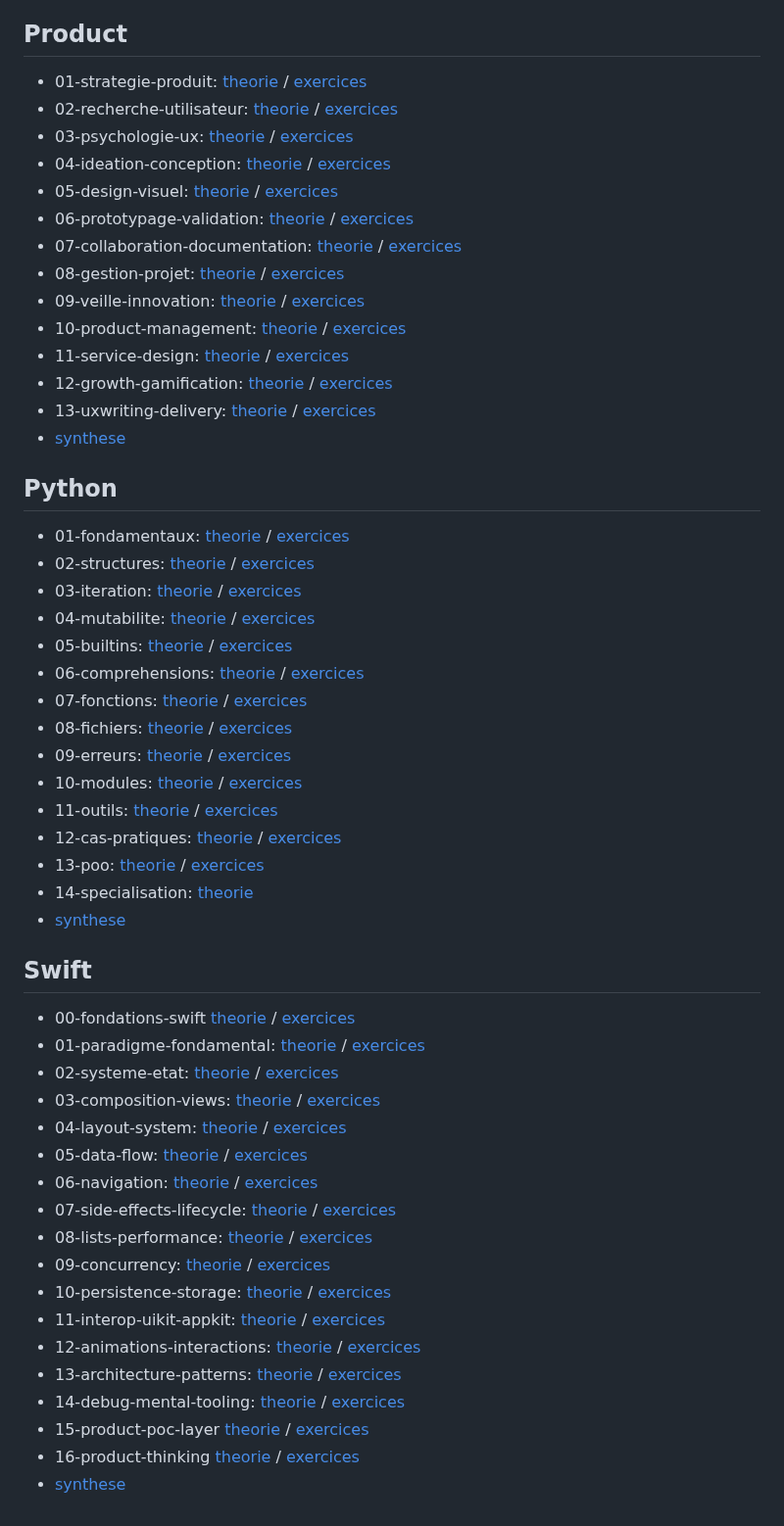
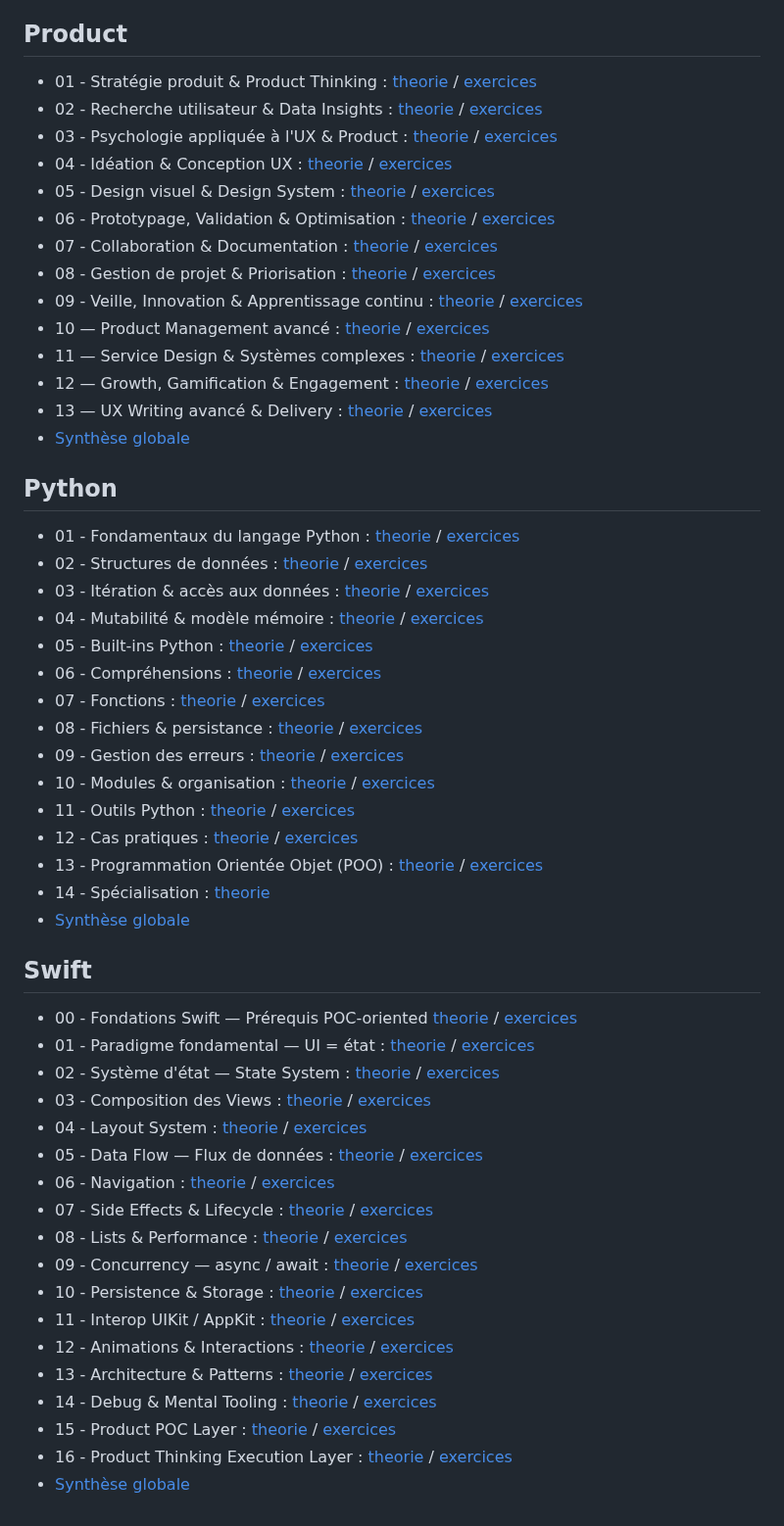
Before and after one commit to bpoulain/bpoulain.github.io, a Markdown page: knowledge.md, the part around the change. Shown at 98% size. GitHub-like rendering.

```diff
--- a/knowledge.md
+++ b/knowledge.md
@@ -26,56 +26,56 @@
 
 ## Product
 
-- 01-strategie-produit: [theorie](knowledge/Product/01-strategie-produit-theorie.md) / [exercices](knowledge/Product/01b-strategie-produit-exercices.md)
-- 02-recherche-utilisateur: [theorie](knowledge/Product/02-recherche-utilisateur-theorie.md) / [exercices](knowledge/Product/02b-recherche-utilisateur-exercices.md)
-- 03-psychologie-ux: [theorie](knowledge/Product/03-psychologie-ux-theorie.md) / [exercices](knowledge/Product/03b-psychologie-ux-exercices.md)
-- 04-ideation-conception: [theorie](knowledge/Product/04-ideation-conception-theorie.md) / [exercices](knowledge/Product/04b-ideation-conception-exercices.md)
-- 05-design-visuel: [theorie](knowledge/Product/05-design-visuel-theorie.md) / [exercices](knowledge/Product/05b-design-visuel-exercices.md)
-- 06-prototypage-validation: [theorie](knowledge/Product/06-prototypage-validation-theorie.md) / [exercices](knowledge/Product/06b-prototypage-validation-exercices.md)
-- 07-collaboration-documentation: [theorie](knowledge/Product/07-collaboration-documentation-theorie.md) / [exercices](knowledge/Product/07b-collaboration-documentation-exercices.md)
-- 08-gestion-projet: [theorie](knowledge/Product/08-gestion-projet-theorie.md) / [exercices](knowledge/Product/08b-gestion-projet-exercices.md)
-- 09-veille-innovation: [theorie](knowledge/Product/09-veille-innovation-theorie.md) / [exercices](knowledge/Product/09b-veille-innovation-exercices.md)
-- 10-product-management: [theorie](knowledge/Product/10-product-management-theorie.md) / [exercices](knowledge/Product/10b-product-management-exercices.md)
-- 11-service-design: [theorie](knowledge/Product/11-service-design-theorie.md) / [exercices](knowledge/Product/11b-service-design-exercices.md)
-- 12-growth-gamification: [theorie](knowledge/Product/12-growth-gamification-theorie.md) / [exercices](knowledge/Product/12b-growth-gamification-exercices.md)
-- 13-uxwriting-delivery: [theorie](knowledge/Product/13-uxwriting-delivery-theorie.md) / [exercices](knowledge/Product/13b-uxwriting-delivery-exercices.md)
-- [synthese](knowledge/Product/synthese.md)
+- 01 - Stratégie produit & Product Thinking : [theorie](knowledge/Product/01-strategie-produit-theorie.md) / [exercices](knowledge/Product/01b-strategie-produit-exercices.md)
+- 02 - Recherche utilisateur & Data Insights : [theorie](knowledge/Product/02-recherche-utilisateur-theorie.md) / [exercices](knowledge/Product/02b-recherche-utilisateur-exercices.md)
+- 03 - Psychologie appliquée à l'UX & Product : [theorie](knowledge/Product/03-psychologie-ux-theorie.md) / [exercices](knowledge/Product/03b-psychologie-ux-exercices.md)
+- 04 - Idéation & Conception UX : [theorie](knowledge/Product/04-ideation-conception-theorie.md) / [exercices](knowledge/Product/04b-ideation-conception-exercices.md)
+- 05 - Design visuel & Design System : [theorie](knowledge/Product/05-design-visuel-theorie.md) / [exercices](knowledge/Product/05b-design-visuel-exercices.md)
+- 06 - Prototypage, Validation & Optimisation : [theorie](knowledge/Product/06-prototypage-validation-theorie.md) / [exercices](knowledge/Product/06b-prototypage-validation-exercices.md)
+- 07 - Collaboration & Documentation : [theorie](knowledge/Product/07-collaboration-documentation-theorie.md) / [exercices](knowledge/Product/07b-collaboration-documentation-exercices.md)
+- 08 - Gestion de projet & Priorisation : [theorie](knowledge/Product/08-gestion-projet-theorie.md) / [exercices](knowledge/Product/08b-gestion-projet-exercices.md)
+- 09 - Veille, Innovation & Apprentissage continu : [theorie](knowledge/Product/09-veille-innovation-theorie.md) / [exercices](knowledge/Product/09b-veille-innovation-exercices.md)
+- 10 — Product Management avancé : [theorie](knowledge/Product/10-product-management-theorie.md) / [exercices](knowledge/Product/10b-product-management-exercices.md)
+- 11 — Service Design & Systèmes complexes : [theorie](knowledge/Product/11-service-design-theorie.md) / [exercices](knowledge/Product/11b-service-design-exercices.md)
+- 12 — Growth, Gamification & Engagement : [theorie](knowledge/Product/12-growth-gamification-theorie.md) / [exercices](knowledge/Product/12b-growth-gamification-exercices.md)
+- 13 — UX Writing avancé & Delivery : [theorie](knowledge/Product/13-uxwriting-delivery-theorie.md) / [exercices](knowledge/Product/13b-uxwriting-delivery-exercices.md)
+- [Synthèse globale](knowledge/Product/synthese.md)
 
 ## Python
 
-- 01-fondamentaux: [theorie](knowledge/Python/01-fondamentaux-theorie.md) / [exercices](knowledge/Python/01b-fondamentaux-exercices.md)
-- 02-structures: [theorie](knowledge/Python/02-structures-theorie.md) / [exercices](knowledge/Python/02b-structures-exercices.md)
-- 03-iteration: [theorie](knowledge/Python/03-iteration-theorie.md) / [exercices](knowledge/Python/03b-iteration-exercices.md)
-- 04-mutabilite: [theorie](knowledge/Python/04-mutabilite-theorie.md) / [exercices](knowledge/Python/04b-mutabilite-exercices.md)
-- 05-builtins: [theorie](knowledge/Python/05-builtins-theorie.md) / [exercices](knowledge/Python/05b-builtins-exercices.md)
-- 06-comprehensions: [theorie](knowledge/Python/06-comprehensions-theorie.md) / [exercices](knowledge/Python/06b-comprehensions-exercices.md)
-- 07-fonctions: [theorie](knowledge/Python/07-fonctions-theorie.md) / [exercices](knowledge/Python/07b-fonctions-exercices.md)
-- 08-fichiers: [theorie](knowledge/Python/08-fichiers-theorie.md) / [exercices](knowledge/Python/08b-fichiers-exercices.md)
-- 09-erreurs: [theorie](knowledge/Python/09-erreurs-theorie.md) / [exercices](knowledge/Python/09b-erreurs-exercices.md)
-- 10-modules: [theorie](knowledge/Python/10-modules-theorie.md) / [exercices](knowledge/Python/10b-modules-exercices.md)
-- 11-outils: [theorie](knowledge/Python/11-outils-theorie.md) / [exercices](knowledge/Python/11b-outils-exercices.md)
-- 12-cas-pratiques: [theorie](knowledge/Python/12-cas-pratiques-theorie.md) / [exercices](knowledge/Python/12b-cas-pratiques-exercices.md)
-- 13-poo: [theorie](knowledge/Python/13-poo-theorie.md) / [exercices](knowledge/Python/13b-poo-exercices.md)
-- 14-specialisation: [theorie](knowledge/Python/14-specialisation-theorie.md)
-- [synthese](knowledge/Python/synthese.md)
+- 01 - Fondamentaux du langage Python : [theorie](knowledge/Python/01-fondamentaux-theorie.md) / [exercices](knowledge/Python/01b-fondamentaux-exercices.md)
+- 02 - Structures de données : [theorie](knowledge/Python/02-structures-theorie.md) / [exercices](knowledge/Python/02b-structures-exercices.md)
+- 03 - Itération & accès aux données : [theorie](knowledge/Python/03-iteration-theorie.md) / [exercices](knowledge/Python/03b-iteration-exercices.md)
+- 04 - Mutabilité & modèle mémoire : [theorie](knowledge/Python/04-mutabilite-theorie.md) / [exercices](knowledge/Python/04b-mutabilite-exercices.md)
+- 05 - Built-ins Python : [theorie](knowledge/Python/05-builtins-theorie.md) / [exercices](knowledge/Python/05b-builtins-exercices.md)
+- 06 - Compréhensions : [theorie](knowledge/Python/06-comprehensions-theorie.md) / [exercices](knowledge/Python/06b-comprehensions-exercices.md)
+- 07 - Fonctions : [theorie](knowledge/Python/07-fonctions-theorie.md) / [exercices](knowledge/Python/07b-fonctions-exercices.md)
+- 08 - Fichiers & persistance : [theorie](knowledge/Python/08-fichiers-theorie.md) / [exercices](knowledge/Python/08b-fichiers-exercices.md)
+- 09 - Gestion des erreurs : [theorie](knowledge/Python/09-erreurs-theorie.md) / [exercices](knowledge/Python/09b-erreurs-exercices.md)
+- 10 - Modules & organisation : [theorie](knowledge/Python/10-modules-theorie.md) / [exercices](knowledge/Python/10b-modules-exercices.md)
+- 11 - Outils Python : [theorie](knowledge/Python/11-outils-theorie.md) / [exercices](knowledge/Python/11b-outils-exercices.md)
+- 12 - Cas pratiques : [theorie](knowledge/Python/12-cas-pratiques-theorie.md) / [exercices](knowledge/Python/12b-cas-pratiques-exercices.md)
+- 13 - Programmation Orientée Objet (POO) : [theorie](knowledge/Python/13-poo-theorie.md) / [exercices](knowledge/Python/13b-poo-exercices.md)
+- 14 -  Spécialisation : [theorie](knowledge/Python/14-specialisation-theorie.md)
+- [Synthèse globale](knowledge/Python/synthese.md)
 
 ## Swift
 
-- 00-fondations-swift [theorie](knowledge/Swift/00-fondations-swift-theorie.md) / [exercices](knowledge/Swift/00b-fondations-swift-exercices.md)
-- 01-paradigme-fondamental: [theorie](knowledge/Swift/01-paradigme-fondamental-theorie.md) / [exercices](knowledge/Swift/01b-paradigme-fondamental-exercices.md)
-- 02-systeme-etat: [theorie](knowledge/Swift/02-systeme-etat-theorie.md) / [exercices](knowledge/Swift/02b-systeme-etat-exercices.md)
-- 03-composition-views: [theorie](knowledge/Swift/03-composition-views-theorie.md) / [exercices](knowledge/Swift/03b-composition-views-exercices.md)
-- 04-layout-system: [theorie](knowledge/Swift/04-layout-system-theorie.md) / [exercices](knowledge/Swift/04b-layout-system-exercices.md)
-- 05-data-flow: [theorie](knowledge/Swift/05-data-flow-theorie.md) / [exercices](knowledge/Swift/05b-data-flow-exercices.md)
-- 06-navigation: [theorie](knowledge/Swift/06-navigation-theorie.md) / [exercices](knowledge/Swift/06b-navigation-exercices.md)
-- 07-side-effects-lifecycle: [theorie](knowledge/Swift/07-side-effects-lifecycle-theorie.md) / [exercices](knowledge/Swift/07b-side-effects-lifecycle-exercices.md)
-- 08-lists-performance: [theorie](knowledge/Swift/08-lists-performance-theorie.md) / [exercices](knowledge/Swift/08b-lists-performance-exercices.md)
-- 09-concurrency: [theorie](knowledge/Swift/09-concurrency-theorie.md) / [exercices](knowledge/Swift/09b-concurrency-exercices.md)
-- 10-persistence-storage: [theorie](knowledge/Swift/10-persistence-storage-theorie.md) / [exercices](knowledge/Swift/10b-persistence-storage-exercices.md)
-- 11-interop-uikit-appkit: [theorie](knowledge/Swift/11-interop-uikit-appkit-theorie.md) / [exercices](knowledge/Swift/11b-interop-uikit-appkit-exercices.md)
-- 12-animations-interactions: [theorie](knowledge/Swift/12-animations-interactions-theorie.md) / [exercices](knowledge/Swift/12b-animations-interactions-exercices.md)
-- 13-architecture-patterns: [theorie](knowledge/Swift/13-architecture-patterns-theorie.md) / [exercices](knowledge/Swift/13b-architecture-patterns-exercices.md)
-- 14-debug-mental-tooling: [theorie](knowledge/Swift/14-debug-mental-tooling-theorie.md) / [exercices](knowledge/Swift/14b-debug-mental-tooling-exercices.md)
-- 15-product-poc-layer [theorie](knowledge/Swift/15-product-poc-layer-theorie.md) / [exercices](knowledge/Swift/15b-product-poc-layer-exercices.md)
-- 16-product-thinking [theorie](knowledge/Swift/16-product-thinking-theorie.md) / [exercices](knowledge/Swift/16b-product-thinking-exercices.md)
-- [synthese](knowledge/Swift/synthese.md)
+- 00 - Fondations Swift — Prérequis POC-oriented [theorie](knowledge/Swift/00-fondations-swift-theorie.md) / [exercices](knowledge/Swift/00b-fondations-swift-exercices.md)
+- 01 - Paradigme fondamental — UI = état : [theorie](knowledge/Swift/01-paradigme-fondamental-theorie.md) / [exercices](knowledge/Swift/01b-paradigme-fondamental-exercices.md)
+- 02 - Système d'état — State System : [theorie](knowledge/Swift/02-systeme-etat-theorie.md) / [exercices](knowledge/Swift/02b-systeme-etat-exercices.md)
+- 03 - Composition des Views : [theorie](knowledge/Swift/03-composition-views-theorie.md) / [exercices](knowledge/Swift/03b-composition-views-exercices.md)
+- 04 - Layout System : [theorie](knowledge/Swift/04-layout-system-theorie.md) / [exercices](knowledge/Swift/04b-layout-system-exercices.md)
+- 05 - Data Flow — Flux de données : [theorie](knowledge/Swift/05-data-flow-theorie.md) / [exercices](knowledge/Swift/05b-data-flow-exercices.md)
+- 06 - Navigation : [theorie](knowledge/Swift/06-navigation-theorie.md) / [exercices](knowledge/Swift/06b-navigation-exercices.md)
+- 07 - Side Effects & Lifecycle : [theorie](knowledge/Swift/07-side-effects-lifecycle-theorie.md) / [exercices](knowledge/Swift/07b-side-effects-lifecycle-exercices.md)
+- 08 - Lists & Performance : [theorie](knowledge/Swift/08-lists-performance-theorie.md) / [exercices](knowledge/Swift/08b-lists-performance-exercices.md)
+- 09 - Concurrency — async / await : [theorie](knowledge/Swift/09-concurrency-theorie.md) / [exercices](knowledge/Swift/09b-concurrency-exercices.md)
+- 10 - Persistence & Storage : [theorie](knowledge/Swift/10-persistence-storage-theorie.md) / [exercices](knowledge/Swift/10b-persistence-storage-exercices.md)
+- 11 - Interop UIKit / AppKit : [theorie](knowledge/Swift/11-interop-uikit-appkit-theorie.md) / [exercices](knowledge/Swift/11b-interop-uikit-appkit-exercices.md)
+- 12 - Animations & Interactions : [theorie](knowledge/Swift/12-animations-interactions-theorie.md) / [exercices](knowledge/Swift/12b-animations-interactions-exercices.md)
+- 13 - Architecture & Patterns : [theorie](knowledge/Swift/13-architecture-patterns-theorie.md) / [exercices](knowledge/Swift/13b-architecture-patterns-exercices.md)
+- 14 - Debug & Mental Tooling : [theorie](knowledge/Swift/14-debug-mental-tooling-theorie.md) / [exercices](knowledge/Swift/14b-debug-mental-tooling-exercices.md)
+- 15 - Product POC Layer : [theorie](knowledge/Swift/15-product-poc-layer-theorie.md) / [exercices](knowledge/Swift/15b-product-poc-layer-exercices.md)
+- 16 - Product Thinking Execution Layer : [theorie](knowledge/Swift/16-product-thinking-theorie.md) / [exercices](knowledge/Swift/16b-product-thinking-exercices.md)
+- [Synthèse globale](knowledge/Swift/synthese.md)
```
